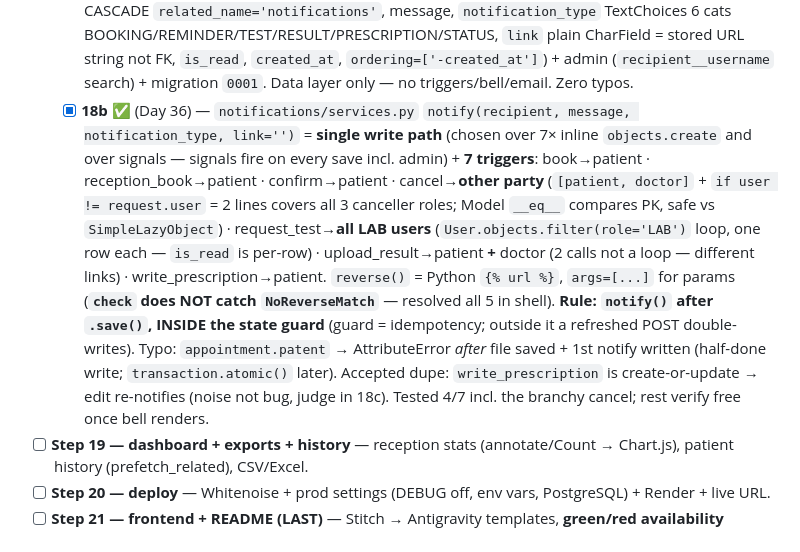
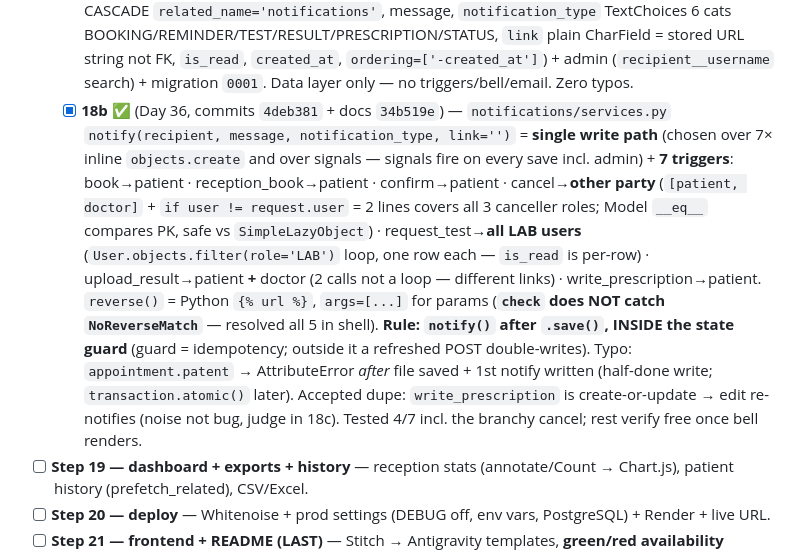
Before and after one commit to prince220504/Smart-Opd-Managment-System, a Markdown page: CLAUDE.md, the part around the change. Rendered like a GitHub page.

Commit message:
docs: record 18b commit in roadmap

```diff
--- a/CLAUDE.md
+++ b/CLAUDE.md
@@ -78,7 +78,7 @@ Steps 1–12 (foundation → auth): ✅ venv, Django, startproject, runserver, s
   - [x] **17d** ✅ (Day 34) — prescription "PDF" with **zero server code**. Chose `window.print()` + `@media print` CSS over ReportLab (the rendered HTML *is* the doc; no library/view/route/layout). `<style>` hides `header, footer, .no-print` on print; `<button onclick="window.print()">` → browser "Save as PDF". Default filename = `document.title`, so title block rebuilt to `Prescription -{patient}-{date|Y-m-d}` (browser only suggests). Also closed 17c gap: `view.html` never rendered `advice` → added `{% if prescription.advice %}` block. 3 silent template typos (Prince caught on test): `prescrition.advice` (missing `p` → blank under correct `{% if %}`), `prescription.appointment_date` in title (dropped `.appointment` hop). Template-only, no Python errors. **Closes Step 17.**
 - [ ] **Step 18 — notifications + background tasks** 🚧 — Notification model + 8 triggers (matrix) + bell + email. **DECIDED (Day 35): Celery + Redis** (Prince's call over Django 6 Tasks) for 24-hr reminder + auto-expire stale PENDING → CANCELLED. NOTE: never auto-complete CONFIRMED (confirmed ≠ visited). Sub-step split: 18a model · 18b in-app triggers · 18c bell UI + email (Gmail SMTP) · 18d Celery/Redis background tasks.
   - [x] **18a** ✅ (Day 35) — `notifications` app + `Notification` model (recipient FK→AUTH_USER_MODEL CASCADE `related_name='notifications'`, message, `notification_type` TextChoices 6 cats BOOKING/REMINDER/TEST/RESULT/PRESCRIPTION/STATUS, `link` plain CharField = stored URL string not FK, `is_read`, `created_at`, `ordering=['-created_at']`) + admin (`recipient__username` search) + migration `0001`. Data layer only — no triggers/bell/email. Zero typos.
-  - [x] **18b** ✅ (Day 36) — `notifications/services.py` `notify(recipient, message, notification_type, link='')` = **single write path** (chosen over 7× inline `objects.create` and over signals — signals fire on every save incl. admin) + **7 triggers**: book→patient · reception_book→patient · confirm→patient · cancel→**other party** (`[patient, doctor]` + `if user != request.user` = 2 lines covers all 3 canceller roles; Model `__eq__` compares PK, safe vs `SimpleLazyObject`) · request_test→**all LAB users** (`User.objects.filter(role='LAB')` loop, one row each — `is_read` is per-row) · upload_result→patient **+** doctor (2 calls not a loop — different links) · write_prescription→patient. `reverse()` = Python `{% url %}`, `args=[...]` for params (**`check` does NOT catch `NoReverseMatch`** — resolved all 5 in shell). **Rule: `notify()` after `.save()`, INSIDE the state guard** (guard = idempotency; outside it a refreshed POST double-writes). Typo: `appointment.patent` → AttributeError *after* file saved + 1st notify written (half-done write; `transaction.atomic()` later). Accepted dupe: `write_prescription` is create-or-update → edit re-notifies (noise not bug, judge in 18c). Tested 4/7 incl. the branchy cancel; rest verify free once bell renders.
+  - [x] **18b** ✅ (Day 36, commits `4deb381` + docs `34b519e`) — `notifications/services.py` `notify(recipient, message, notification_type, link='')` = **single write path** (chosen over 7× inline `objects.create` and over signals — signals fire on every save incl. admin) + **7 triggers**: book→patient · reception_book→patient · confirm→patient · cancel→**other party** (`[patient, doctor]` + `if user != request.user` = 2 lines covers all 3 canceller roles; Model `__eq__` compares PK, safe vs `SimpleLazyObject`) · request_test→**all LAB users** (`User.objects.filter(role='LAB')` loop, one row each — `is_read` is per-row) · upload_result→patient **+** doctor (2 calls not a loop — different links) · write_prescription→patient. `reverse()` = Python `{% url %}`, `args=[...]` for params (**`check` does NOT catch `NoReverseMatch`** — resolved all 5 in shell). **Rule: `notify()` after `.save()`, INSIDE the state guard** (guard = idempotency; outside it a refreshed POST double-writes). Typo: `appointment.patent` → AttributeError *after* file saved + 1st notify written (half-done write; `transaction.atomic()` later). Accepted dupe: `write_prescription` is create-or-update → edit re-notifies (noise not bug, judge in 18c). Tested 4/7 incl. the branchy cancel; rest verify free once bell renders.
 - [ ] **Step 19 — dashboard + exports + history** — reception stats (annotate/Count → Chart.js), patient history (prefetch_related), CSV/Excel.
 - [ ] **Step 20 — deploy** — Whitenoise + prod settings (DEBUG off, env vars, PostgreSQL) + Render + live URL.
 - [ ] **Step 21 — frontend + README (LAST)** — Stitch → Antigravity templates, **green/red availability calendar (deferred from Step 15 — DO NOT FORGET; native date input can't style dates, needs JS calendar)**, pro README (demo GIF, badges, Swagger shot). **Moved from Step 16 (Day 31): (a) forgot-password flow — Django `PasswordResetView` + reset templates, on top of Step 18 Gmail SMTP; (b) profile-photo upload — `ImageField` on CustomUser + Pillow + resize 400×400.**
```
